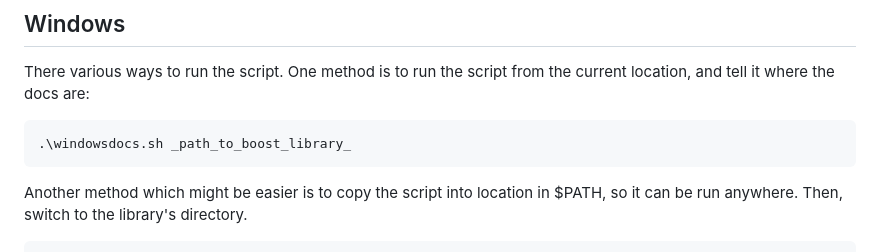
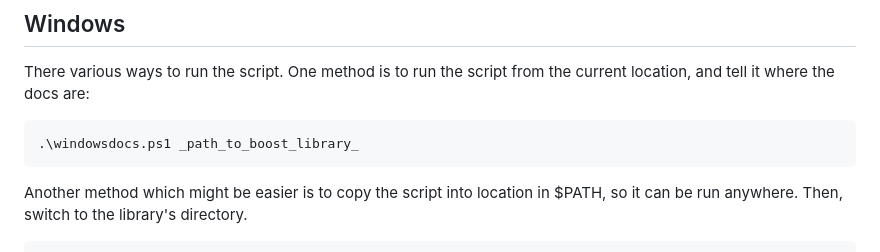
Before and after one commit to boostorg/release-tools, a Markdown page: build_docs/README.md, the part around the change. Rendered like a GitHub page.

Commit message:
Correct reference to windows doc generation script

````diff
--- a/build_docs/README.md
+++ b/build_docs/README.md
@@ -52,7 +52,7 @@ macosdocs.sh
 
 There various ways to run the script. One method is to run the script from the current location, and tell it where the docs are:
 ```
-.\windowsdocs.sh _path_to_boost_library_
+.\windowsdocs.ps1 _path_to_boost_library_
 ```
 Another method which might be easier is to copy the script into location in $PATH, so it can be run anywhere. Then, switch to the library's directory.
 ```
````
